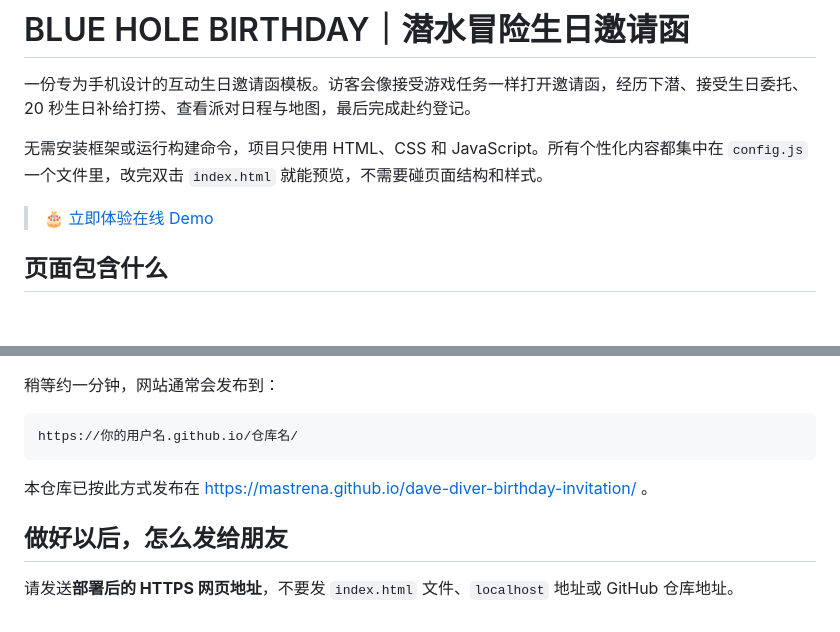
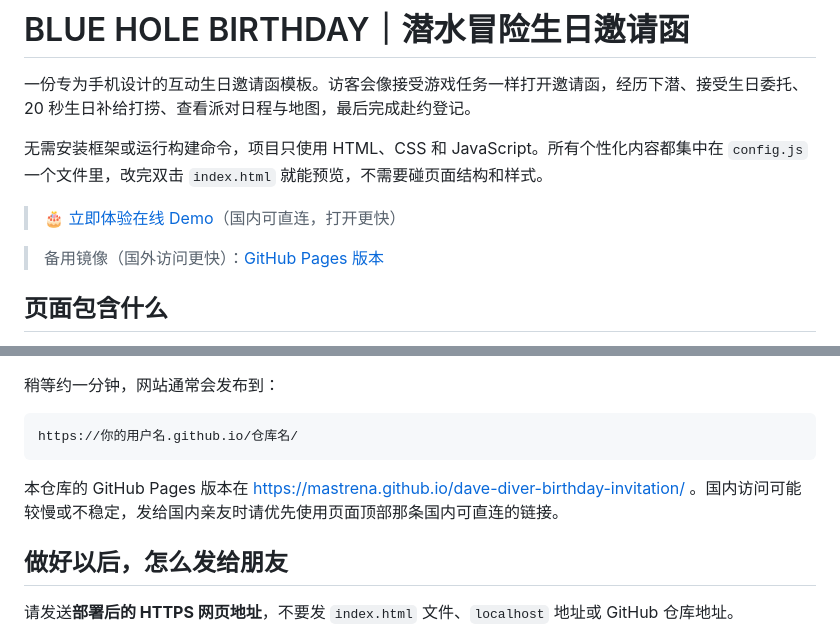
Before and after one commit to mastrena/dave-diver-birthday-invitation, a Markdown page: README.md, 2 parts joined by grey strips. Rendered like a GitHub page; blank space fills up the shorter version.

Commit message:
docs: Demo 主链接切换为国内可直连地址，分享卡片地址同步更新

````diff
--- a/README.md
+++ b/README.md
@@ -4,7 +4,9 @@
 
 无需安装框架或运行构建命令，项目只使用 HTML、CSS 和 JavaScript。所有个性化内容都集中在 `config.js` 一个文件里，改完双击 `index.html` 就能预览，不需要碰页面结构和样式。
 
-> 🎂 [立即体验在线 Demo](https://mastrena.github.io/dave-diver-birthday-invitation/)
+> 🎂 [立即体验在线 Demo](https://1db31f6ad70848539e5a0de86a673f2d.app.workbuddy.link/)（国内可直连，打开更快）
+
+> 备用镜像（国外访问更快）：[GitHub Pages 版本](https://mastrena.github.io/dave-diver-birthday-invitation/)
 
 ## 页面包含什么
 
@@ -122,7 +124,7 @@ dave-diver-birthday-invitation/
 https://你的用户名.github.io/仓库名/
 ```
 
-本仓库已按此方式发布在 https://mastrena.github.io/dave-diver-birthday-invitation/ 。
+本仓库的 GitHub Pages 版本在 https://mastrena.github.io/dave-diver-birthday-invitation/ 。国内访问可能较慢或不稳定，发给国内亲友时请优先使用页面顶部那条国内可直连的链接。
 
 ## 做好以后，怎么发给朋友
 
````
